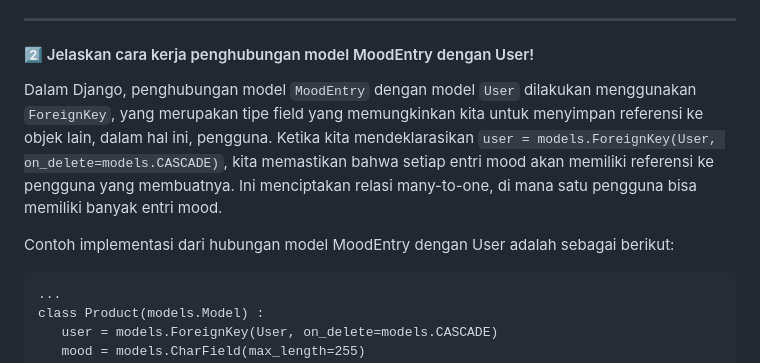
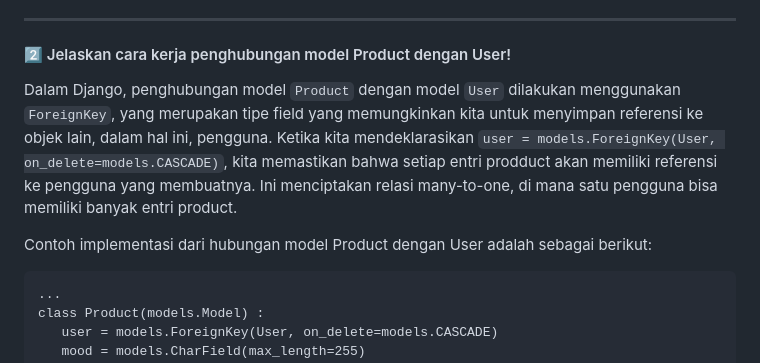
Before and after one commit to akhdntaufiq/co-hand, a Markdown page: README.md, the part around the change. Rendered like a GitHub page; folded sections open.

````diff
--- a/README.md
+++ b/README.md
@@ -307,10 +307,10 @@ Menurut saya, JSON (JavaScript Object Notation) lebih baik dibanding XML (eXtens
 `HttpResponseRedirect()` adalah class bawaan Django yang digunakan untuk mengarahkan pengguna ke URL tertentu secara manual dengan membutuhkan URL lengkap atau relatif sebagai parameter. Sebaliknya, `redirect()` adalah fungsi shortcut yang lebih fleksibel karena dapat menerima URL, nama view, ataupun objek sebagai paramaternya, dan secara otomatis mengarahkan pengguna ke lokasi yang tepat. Walaupun demikian, `redirect()` secara internal menggunakan `HttpResponseRedirect()`, yakni `redirect()` akan mengonversi parameter menjadi sebuah URL dan mengembalikan `HttpResponseRedirect()`. Karena itulah keduanya bisa dibilang melakukan hal yang sama, namun `redirect()` lebih fleksibel dalam penggunaannya.
 
 ---
-#### 2️⃣ Jelaskan cara kerja penghubungan model MoodEntry dengan User!
-Dalam Django, penghubungan model `MoodEntry` dengan model `User` dilakukan menggunakan `ForeignKey`, yang merupakan tipe field yang memungkinkan kita untuk menyimpan referensi ke objek lain, dalam hal ini, pengguna. Ketika kita mendeklarasikan `user = models.ForeignKey(User, on_delete=models.CASCADE)`, kita memastikan bahwa setiap entri mood akan memiliki referensi ke pengguna yang membuatnya. Ini menciptakan relasi many-to-one, di mana satu pengguna bisa memiliki banyak entri mood.
+#### 2️⃣ Jelaskan cara kerja penghubungan model Product dengan User!
+Dalam Django, penghubungan model `Product` dengan model `User` dilakukan menggunakan `ForeignKey`, yang merupakan tipe field yang memungkinkan kita untuk menyimpan referensi ke objek lain, dalam hal ini, pengguna. Ketika kita mendeklarasikan `user = models.ForeignKey(User, on_delete=models.CASCADE)`, kita memastikan bahwa setiap entri prodduct akan memiliki referensi ke pengguna yang membuatnya. Ini menciptakan relasi many-to-one, di mana satu pengguna bisa memiliki banyak entri product.
 
-Contoh implementasi dari hubungan model MoodEntry dengan User adalah sebagai berikut:
+Contoh implementasi dari hubungan model Product dengan User adalah sebagai berikut:
 ```
 ...
 class Product(models.Model) :
````
